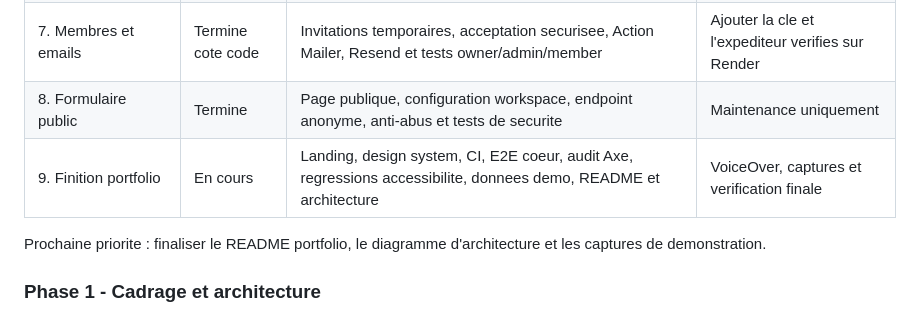
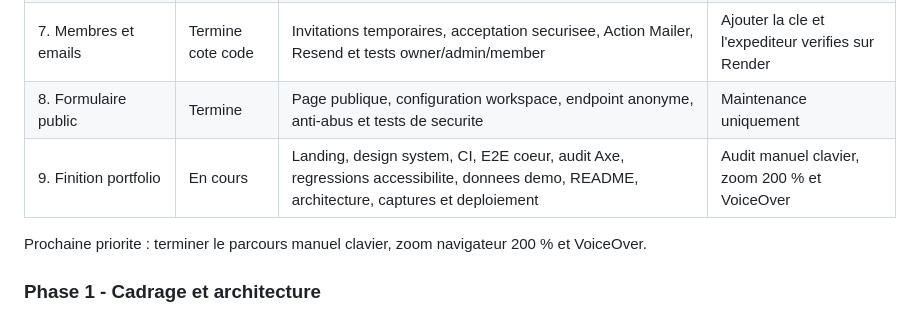
Before and after one commit to aicha-btn/signal-desk, a Markdown page: PLAN_SIGNALDESK.md, the part around one of its changes. Drawn GitHub-style.

Commit message:
Record final portfolio verification

```diff
--- a/PLAN_SIGNALDESK.md
+++ b/PLAN_SIGNALDESK.md
@@ -761,9 +761,9 @@ Services explicitement retires :
 | 6. Collaboration et dashboard | Termine | Control Room, statistiques reelles, commentaires, ActivityEvents, services transactionnels et etats complets | Maintenance uniquement |
 | 7. Membres et emails | Termine cote code | Invitations temporaires, acceptation securisee, Action Mailer, Resend et tests owner/admin/member | Ajouter la cle et l'expediteur verifies sur Render |
 | 8. Formulaire public | Termine | Page publique, configuration workspace, endpoint anonyme, anti-abus et tests de securite | Maintenance uniquement |
-| 9. Finition portfolio | En cours | Landing, design system, CI, E2E coeur, audit Axe, regressions accessibilite, donnees demo, README et architecture | VoiceOver, captures et verification finale |
+| 9. Finition portfolio | En cours | Landing, design system, CI, E2E coeur, audit Axe, regressions accessibilite, donnees demo, README, architecture, captures et deploiement | Audit manuel clavier, zoom 200 % et VoiceOver |
 
-Prochaine priorite : finaliser le README portfolio, le diagramme d'architecture et les captures de demonstration.
+Prochaine priorite : terminer le parcours manuel clavier, zoom navigateur 200 % et VoiceOver.
 
 ### Phase 1 - Cadrage et architecture
 
```
Also changed, not shown: other parts of PLAN_SIGNALDESK.md (+2 -2 lines).
